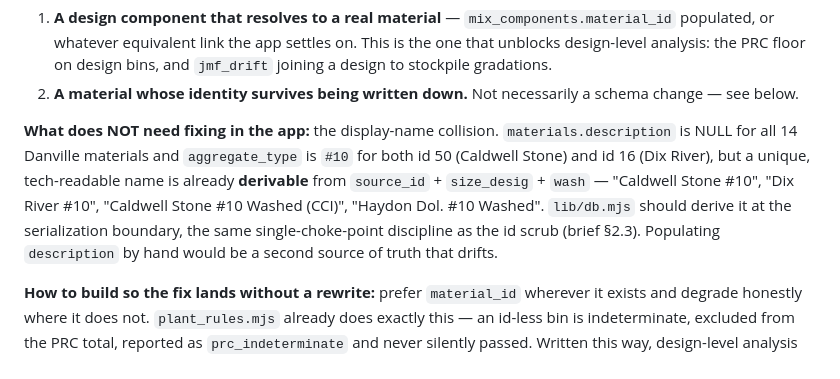
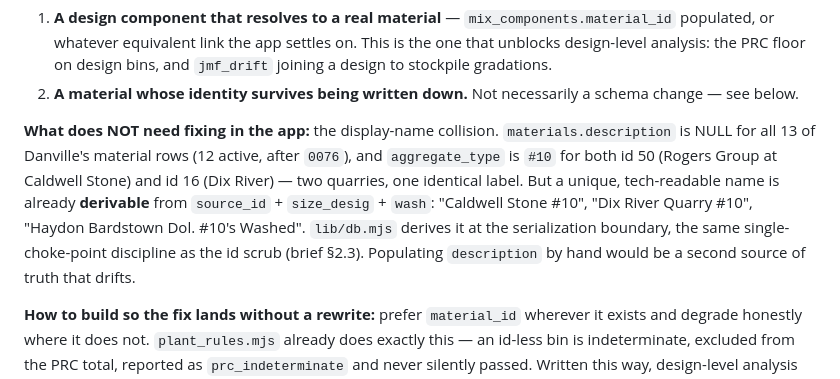
Before and after one commit to JacobCampebll/DanvilleAgent, a Markdown page: CLAUDE.md, the part around one of its changes. Drawn GitHub-style.

```diff
--- a/CLAUDE.md
+++ b/CLAUDE.md
@@ -128,12 +60,13 @@ What the agent needs the app to end up producing, in priority order:
    below.
 
 **What does NOT need fixing in the app:** the display-name collision. `materials.description` is
-NULL for all 14 Danville materials and `aggregate_type` is `#10` for both id 50 (Caldwell Stone) and
-id 16 (Dix River), but a unique, tech-readable name is already **derivable** from
-`source_id` + `size_desig` + `wash` — "Caldwell Stone #10", "Dix River #10", "Caldwell Stone #10
-Washed (CCI)", "Haydon Dol. #10 Washed". `lib/db.mjs` should derive it at the serialization boundary,
-the same single-choke-point discipline as the id scrub (brief §2.3). Populating `description` by hand
-would be a second source of truth that drifts.
+NULL for all 13 of Danville's material rows (12 active, after `0076`), and `aggregate_type` is `#10`
+for both id 50 (Rogers Group at Caldwell Stone) and id 16 (Dix River) — two quarries, one identical
+label. But a unique, tech-readable name is already **derivable** from `source_id` + `size_desig` +
+`wash`: "Caldwell Stone #10", "Dix River Quarry #10", "Haydon Bardstown Dol. #10's Washed".
+`lib/db.mjs` derives it at the serialization boundary, the same single-choke-point discipline as the
+id scrub (brief §2.3). Populating `description` by hand would be a second source of truth that
+drifts.
 
 **How to build so the fix lands without a rewrite:** prefer `material_id` wherever it exists and
 degrade honestly where it does not. `plant_rules.mjs` already does exactly this — an id-less bin is
```
Also changed, not shown: other parts of CLAUDE.md (+51 -112 lines).
